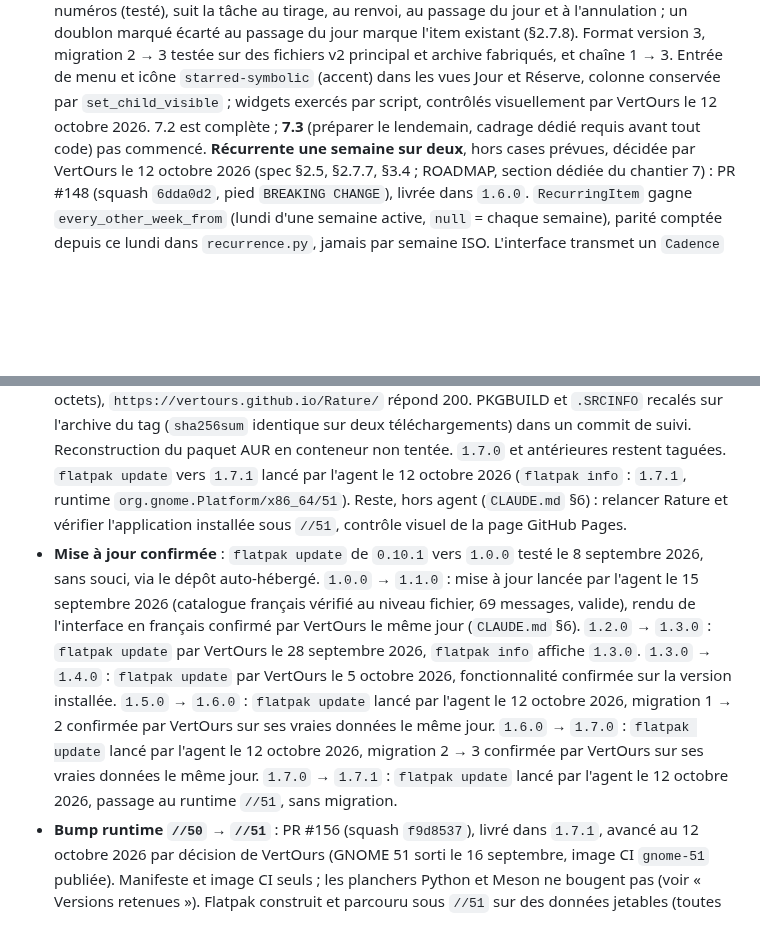
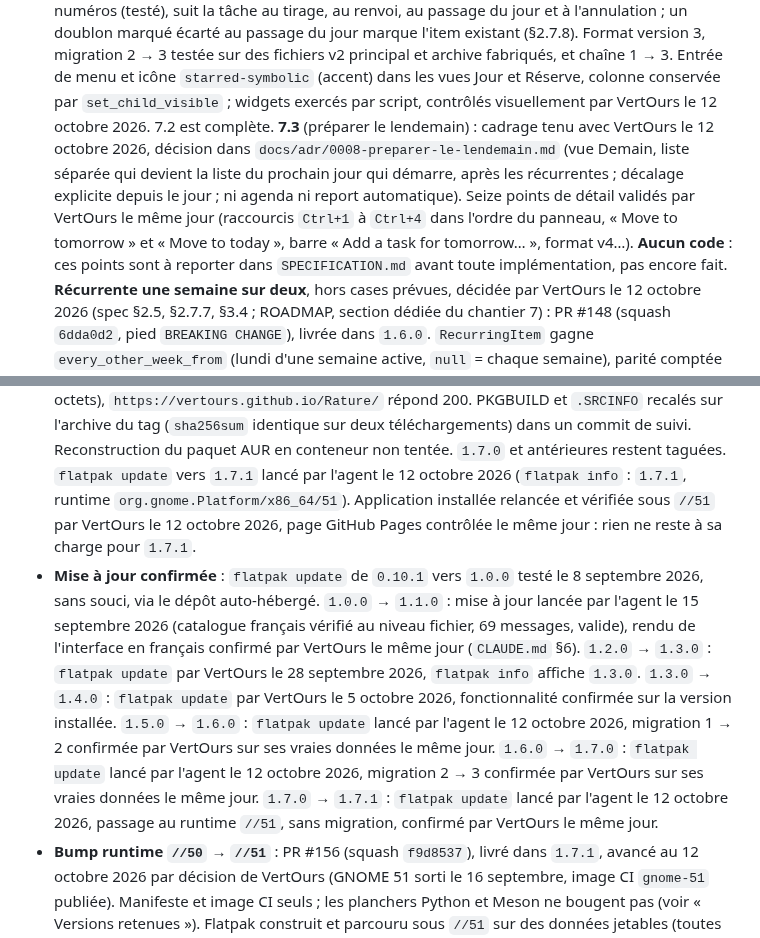
Before and after one commit to VertOurs/Rature, a Markdown page: STATE.md, 2 parts joined by grey strips. Rendered like a GitHub page; blank space fills up the shorter version.

```diff
--- a/STATE.md
+++ b/STATE.md
@@ -44,9 +44,16 @@ condense en trois lignes. Ce qui est durable part dans un ADR ou dans
   Entrée de menu et icône `starred-symbolic` (accent) dans les vues Jour
   et Réserve, colonne conservée par `set_child_visible` ; widgets
   exercés par script, contrôlés visuellement par VertOurs le
-  12 octobre 2026. 7.2 est complète ; **7.3**
-  (préparer le lendemain, cadrage dédié requis avant tout code) pas
-  commencé.
+  12 octobre 2026. 7.2 est complète. **7.3** (préparer le lendemain) :
+  cadrage tenu avec VertOurs le 12 octobre 2026, décision dans
+  `docs/adr/0008-preparer-le-lendemain.md` (vue Demain, liste séparée qui
+  devient la liste du prochain jour qui démarre, après les récurrentes ;
+  décalage explicite depuis le jour ; ni agenda ni report automatique).
+  Seize points de détail validés par VertOurs le même jour (raccourcis
+  `Ctrl+1` à `Ctrl+4` dans l'ordre du panneau, « Move to tomorrow » et
+  « Move to today », barre « Add a task for tomorrow… », format v4…).
+  **Aucun code** : ces points sont à reporter dans `SPECIFICATION.md`
+  avant toute implémentation, pas encore fait.
   **Récurrente une semaine sur deux**, hors cases prévues, décidée par
   VertOurs le 12 octobre 2026 (spec §2.5, §2.7.7, §3.4 ; ROADMAP,
   section dédiée du chantier 7) : PR #148 (squash `6dda0d2`, pied
@@ -76,15 +83,15 @@ condense en trois lignes. Ce qui est durable part dans un ADR ou dans
   Reconstruction du paquet AUR en conteneur non tentée. `1.7.0` et
   antérieures restent taguées. `flatpak update` vers `1.7.1` lancé par
   l'agent le 12 octobre 2026 (`flatpak info` : `1.7.1`, runtime
-  `org.gnome.Platform/x86_64/51`). Reste, hors agent (`CLAUDE.md` §6) :
-  relancer Rature et vérifier l'application installée sous `//51`,
-  contrôle visuel de la page GitHub Pages.
+  `org.gnome.Platform/x86_64/51`). Application installée relancée et
+  vérifiée sous `//51` par VertOurs le 12 octobre 2026, page GitHub Pages
+  contrôlée le même jour : rien ne reste à sa charge pour `1.7.1`.
 - **Mise à jour confirmée** : `flatpak update` de `0.10.1` vers `1.0.0`
   testé le 8 septembre 2026, sans souci, via le dépôt auto-hébergé.
   `1.0.0` → `1.1.0` : mise à jour lancée par l'agent le 15 septembre 2026
   (catalogue français vérifié au niveau fichier, 69 messages, valide),
   rendu de l'interface en français confirmé par VertOurs le même jour
-  (`CLAUDE.md` §6). `1.2.0` → `1.3.0` : `flatpak update` par VertOurs le 28 septembre 2026, `flatpak info` affiche `1.3.0`. `1.3.0` → `1.4.0` : `flatpak update` par VertOurs le 5 octobre 2026, fonctionnalité confirmée sur la version installée. `1.5.0` → `1.6.0` : `flatpak update` lancé par l'agent le 12 octobre 2026, migration 1 → 2 confirmée par VertOurs sur ses vraies données le même jour. `1.6.0` → `1.7.0` : `flatpak update` lancé par l'agent le 12 octobre 2026, migration 2 → 3 confirmée par VertOurs sur ses vraies données le même jour. `1.7.0` → `1.7.1` : `flatpak update` lancé par l'agent le 12 octobre 2026, passage au runtime `//51`, sans migration.
+  (`CLAUDE.md` §6). `1.2.0` → `1.3.0` : `flatpak update` par VertOurs le 28 septembre 2026, `flatpak info` affiche `1.3.0`. `1.3.0` → `1.4.0` : `flatpak update` par VertOurs le 5 octobre 2026, fonctionnalité confirmée sur la version installée. `1.5.0` → `1.6.0` : `flatpak update` lancé par l'agent le 12 octobre 2026, migration 1 → 2 confirmée par VertOurs sur ses vraies données le même jour. `1.6.0` → `1.7.0` : `flatpak update` lancé par l'agent le 12 octobre 2026, migration 2 → 3 confirmée par VertOurs sur ses vraies données le même jour. `1.7.0` → `1.7.1` : `flatpak update` lancé par l'agent le 12 octobre 2026, passage au runtime `//51`, sans migration, confirmé par VertOurs le même jour.
 - **Bump runtime `//50` → `//51`** : PR #156 (squash `f9d8537`), livré dans `1.7.1`, avancé au
   12 octobre 2026 par décision de VertOurs (GNOME 51 sorti le
   16 septembre, image CI `gnome-51` publiée). Manifeste et image CI
```
Also changed, not shown: docs/adr/0008-preparer-le-lendemain.md (added, +109 -0 lines), docs/internal/ROADMAP.md (+37 -10 lines).
